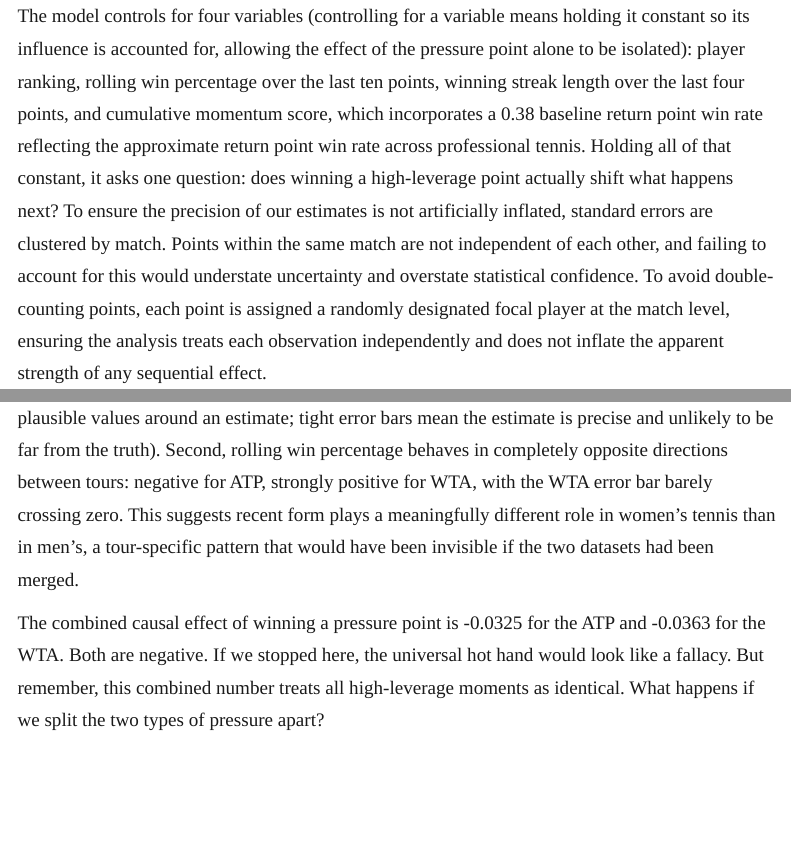
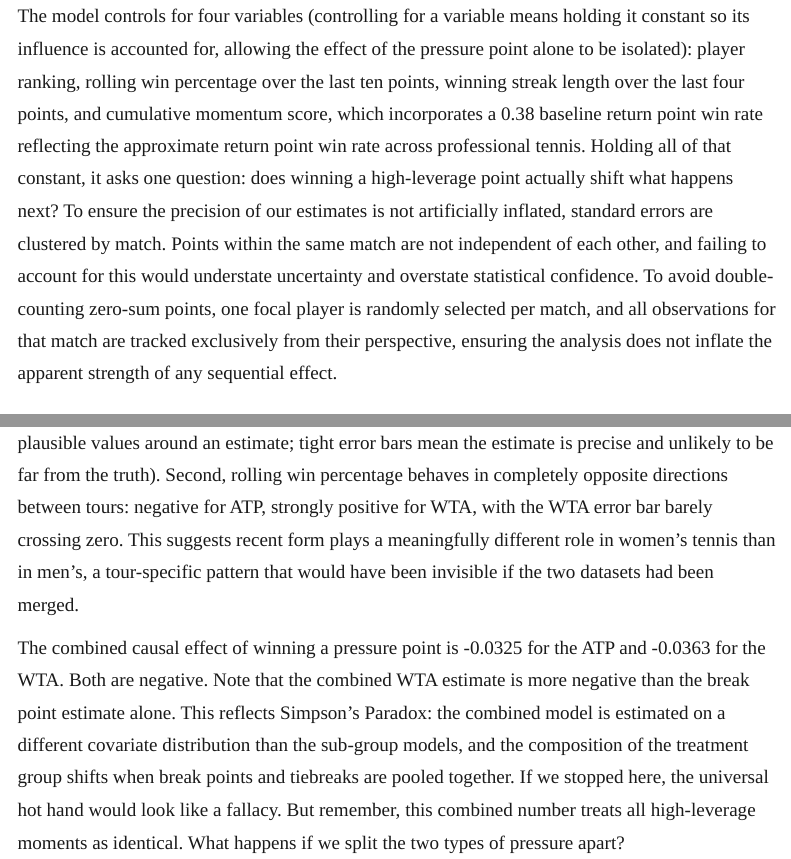
Before and after one commit to flynnpresence/BEE2041-tennis-momentum, a Quarto document (blog.qmd): the page in a window 1100 px wide, from 6560 px down, and a second part further down, joined at a grey line. Rendered offline with R 4.5, knitr and Pandoc in place of Quarto, with nearby package versions; menus at the side of the page are left out.

Commit message:
Fix Simpson's Paradox explanation, dyadic dependency clarification, broadcast bias source

````diff
--- a/blog.qmd
+++ b/blog.qmd
@@ -142,7 +142,7 @@ We use a causal forest to estimate whether winning a pressure point causes a hig
 
 I define a high-leverage win as a point where the player faced a break point or tiebreak situation and won it. This follows directly from the academic literature. Gilovich et al. (1985) and Miller and Sanjurjo (2018) both define momentum as success breeding success, not merely exposure to pressure. Restricting the control group to lost pressure points alone was considered but rejected: in tiebreaks, the alternating serve structure mechanically disadvantages the point winner by forcing them to receive next, which would mask genuine momentum effects behind the rules of the sport, meaning our baseline for comparison comprises all other points played in the match.
 
-The model controls for four variables (controlling for a variable means holding it constant so its influence is accounted for, allowing the effect of the pressure point alone to be isolated): player ranking, rolling win percentage over the last ten points, winning streak length over the last four points, and cumulative momentum score, which incorporates a 0.38 baseline return point win rate reflecting the approximate return point win rate across professional tennis. Holding all of that constant, it asks one question: does winning a high-leverage point actually shift what happens next? To ensure the precision of our estimates is not artificially inflated, standard errors are clustered by match. Points within the same match are not independent of each other, and failing to account for this would understate uncertainty and overstate statistical confidence. To avoid double-counting points, each point is assigned a randomly designated focal player at the match level, ensuring the analysis treats each observation independently and does not inflate the apparent strength of any sequential effect.
+The model controls for four variables (controlling for a variable means holding it constant so its influence is accounted for, allowing the effect of the pressure point alone to be isolated): player ranking, rolling win percentage over the last ten points, winning streak length over the last four points, and cumulative momentum score, which incorporates a 0.38 baseline return point win rate reflecting the approximate return point win rate across professional tennis. Holding all of that constant, it asks one question: does winning a high-leverage point actually shift what happens next? To ensure the precision of our estimates is not artificially inflated, standard errors are clustered by match. Points within the same match are not independent of each other, and failing to account for this would understate uncertainty and overstate statistical confidence. To avoid double-counting zero-sum points, one focal player is randomly selected per match, and all observations for that match are tracked exclusively from their perspective, ensuring the analysis does not inflate the apparent strength of any sequential effect.
 
 ```{=html}
 <div style="border:1px solid #e5e7eb; border-radius:8px; overflow:hidden; margin:1.5rem 0;">
@@ -160,7 +160,7 @@ The first chart shows the estimated causal effect broken down by player ranking
 
 The second chart breaks this down by variable. Two findings stand out. First, the pressure point causal effect sits just below zero in both tours, with tight error bars (error bars show the range of plausible values around an estimate; tight error bars mean the estimate is precise and unlikely to be far from the truth). Second, rolling win percentage behaves in completely opposite directions between tours: negative for ATP, strongly positive for WTA, with the WTA error bar barely crossing zero. This suggests recent form plays a meaningfully different role in women's tennis than in men's, a tour-specific pattern that would have been invisible if the two datasets had been merged.
 
-The combined causal effect of winning a pressure point is -0.0325 for the ATP and -0.0363 for the WTA. Both are negative.
+The combined causal effect of winning a pressure point is -0.0325 for the ATP and -0.0363 for the WTA. Both are negative. Note that the combined WTA estimate is more negative than the break point estimate alone. This reflects Simpson's Paradox: the combined model is estimated on a different covariate distribution than the sub-group models, and the composition of the treatment group shifts when break points and tiebreaks are pooled together.
 If we stopped here, the universal hot hand would look like a fallacy. But remember, this combined number treats all high-leverage moments as identical. What happens if we split the two types of pressure apart?
 
 ## The Finding That Changes Everything
````
Also changed, not shown: blog.qmd (2 more changed lines).
